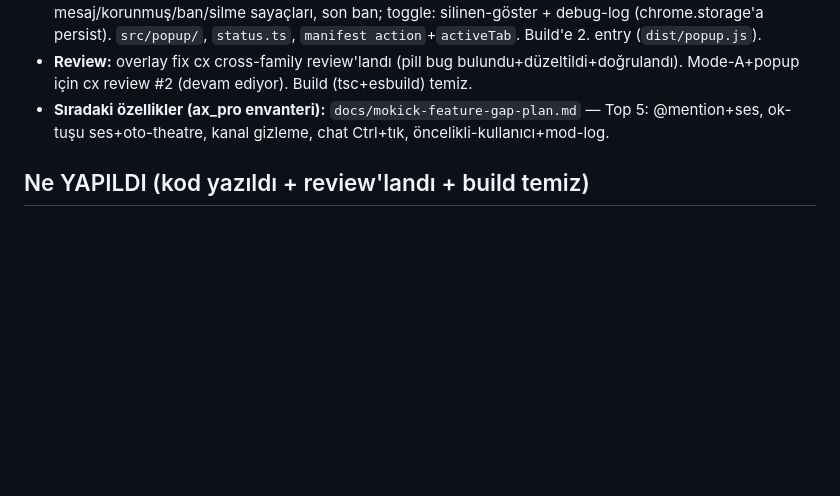
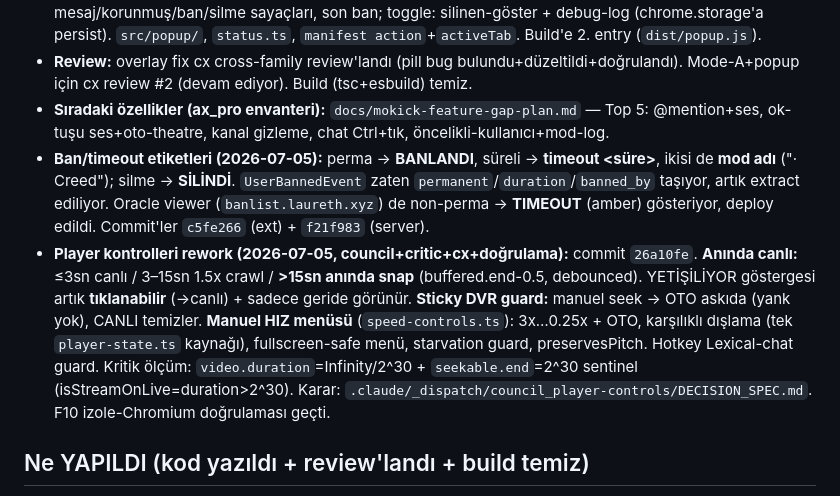
Before and after one commit to ydbilgin/kickflow, a Markdown page: CURRENT_STATUS.md, the part around the change. Rendered like a GitHub page; blank space fills up the shorter version.

Commit message:
Update status: ban/timeout labels + player controls rework
Records the ban-vs-timeout labels (extension + Oracle viewer) and the player controls
rework (3-tier catch-up with instant snap, sticky DVR guard, manual speed menu).

```diff
--- a/CURRENT_STATUS.md
+++ b/CURRENT_STATUS.md
@@ -24,6 +24,8 @@
 - **Popup yönetim/durum UI (YENİ):** ikon→panel; aktif/native + SEBEP, chatroom id, Pusher, mesaj/korunmuş/ban/silme sayaçları, son ban; toggle: silinen-göster + debug-log (chrome.storage'a persist). `src/popup/`, `status.ts`, `manifest action`+`activeTab`. Build'e 2. entry (`dist/popup.js`).
 - **Review:** overlay fix cx cross-family review'landı (pill bug bulundu+düzeltildi+doğrulandı). Mode-A+popup için cx review #2 (devam ediyor). Build (tsc+esbuild) temiz.
 - **Sıradaki özellikler (ax_pro envanteri):** `docs/mokick-feature-gap-plan.md` — Top 5: @mention+ses, ok-tuşu ses+oto-theatre, kanal gizleme, chat Ctrl+tık, öncelikli-kullanıcı+mod-log.
+- **Ban/timeout etiketleri (2026-07-05):** perma → **BANLANDI**, süreli → **timeout <süre>**, ikisi de **mod adı** ("· Creed"); silme → **SİLİNDİ**. `UserBannedEvent` zaten `permanent`/`duration`/`banned_by` taşıyor, artık extract ediliyor. Oracle viewer (`banlist.laureth.xyz`) de non-perma → **TIMEOUT** (amber) gösteriyor, deploy edildi. Commit'ler `c5fe266` (ext) + `f21f983` (server).
+- **Player kontrolleri rework (2026-07-05, council+critic+cx+doğrulama):** commit `26a10fe`. **Anında canlı:** ≤3sn canlı / 3–15sn 1.5x crawl / **>15sn anında snap** (buffered.end-0.5, debounced). YETİŞİLİYOR göstergesi artık **tıklanabilir** (→canlı) + sadece geride görünür. **Sticky DVR guard:** manuel seek → OTO askıda (yank yok), CANLI temizler. **Manuel HIZ menüsü** (`speed-controls.ts`): 3x…0.25x + OTO, karşılıklı dışlama (tek `player-state.ts` kaynağı), fullscreen-safe menü, starvation guard, preservesPitch. Hotkey Lexical-chat guard. Kritik ölçüm: `video.duration`=Infinity/2^30 + `seekable.end`=2^30 sentinel (isStreamOnLive=duration>2^30). Karar: `.claude/_dispatch/council_player-controls/DECISION_SPEC.md`. F10 izole-Chromium doğrulaması geçti.
 
 ## Ne YAPILDI (kod yazıldı + review'landı + build temiz)
 - **Chat modülü:** kendi liste render'ı (emote `files.kick.com/emotes/{id}/fullsize` + badge + mention + link), banlı/silinen mesaj yerinde `.kickflow-preserved` üstü-çizili + "banlandı/silindi" etiketi, preserved mesajlar eviction'dan muaf (cap 50 + TTL). CSS düzeltildi (Tailwind `img{display:block}` reset'i badge/emote'ları bozuyordu → `inline-block !important`). Kullanıcı ekran görüntüsünde chat'in geldiği DOĞRULANDI.
```
